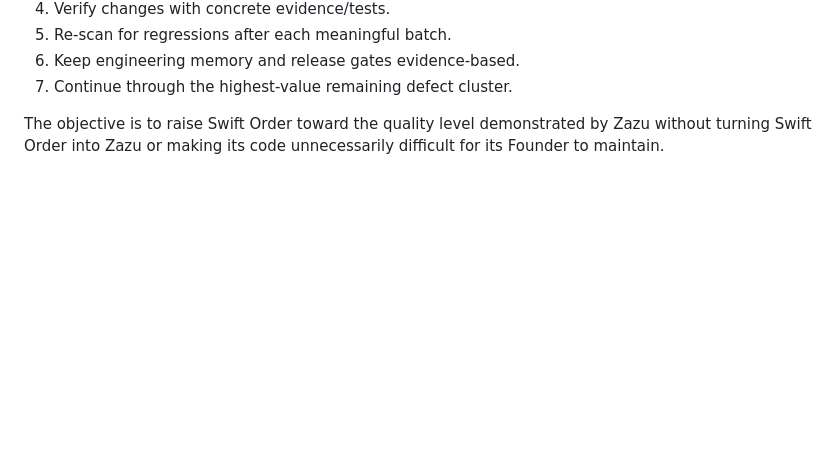
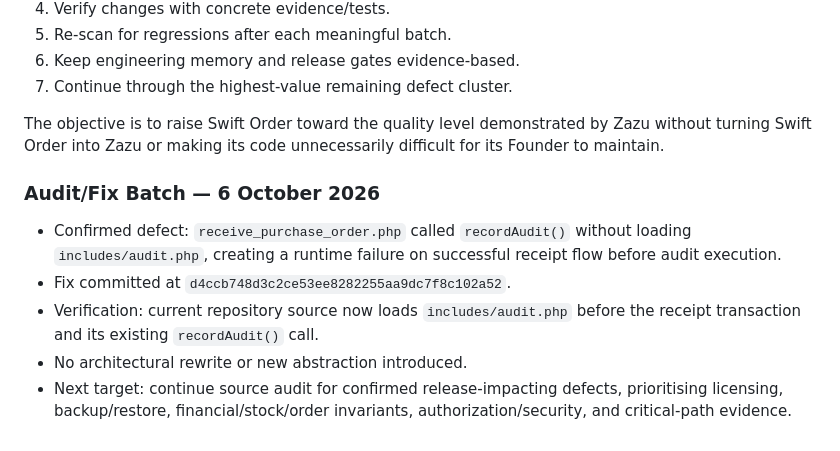
Before and after one commit to Leano-Jordan/store-ordering-system, a Markdown page: SWIFTORDER_ENGINE_MEMORY.md, the part around the change. Drawn GitHub-style; blank space fills up the shorter version.

Commit message:
docs(swifty): record first quality audit fix

```diff
--- a/SWIFTORDER_ENGINE_MEMORY.md
+++ b/SWIFTORDER_ENGINE_MEMORY.md
@@ -203,3 +203,11 @@ Mission:
 7. Continue through the highest-value remaining defect cluster.
 
 The objective is to raise Swift Order toward the quality level demonstrated by Zazu without turning Swift Order into Zazu or making its code unnecessarily difficult for its Founder to maintain.
+
+
+### Audit/Fix Batch — 6 October 2026
+- Confirmed defect: `receive_purchase_order.php` called `recordAudit()` without loading `includes/audit.php`, creating a runtime failure on successful receipt flow before audit execution.
+- Fix committed at `d4ccb748d3c2ce53ee8282255aa9dc7f8c102a52`.
+- Verification: current repository source now loads `includes/audit.php` before the receipt transaction and its existing `recordAudit()` call.
+- No architectural rewrite or new abstraction introduced.
+- Next target: continue source audit for confirmed release-impacting defects, prioritising licensing, backup/restore, financial/stock/order invariants, authorization/security, and critical-path evidence.
```
